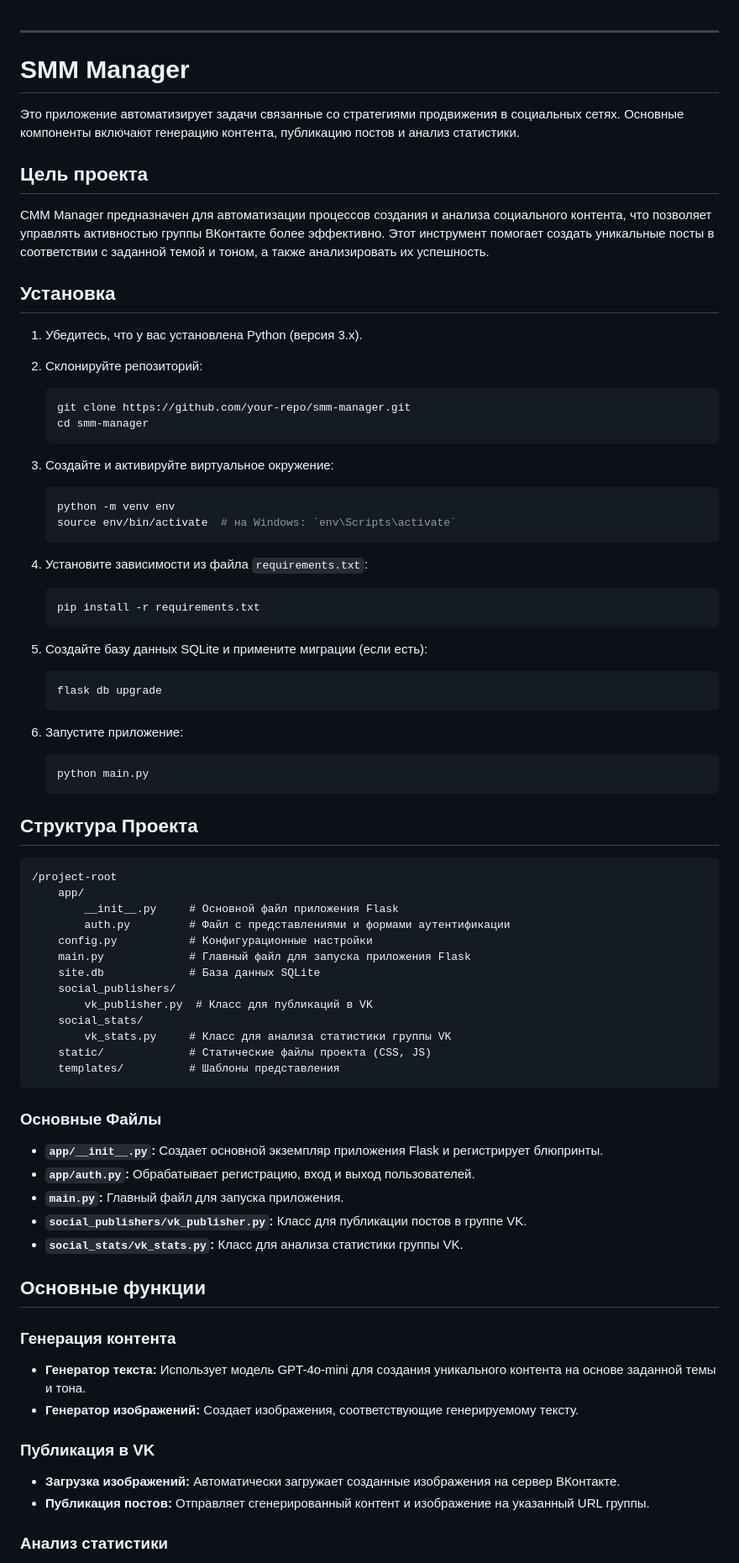
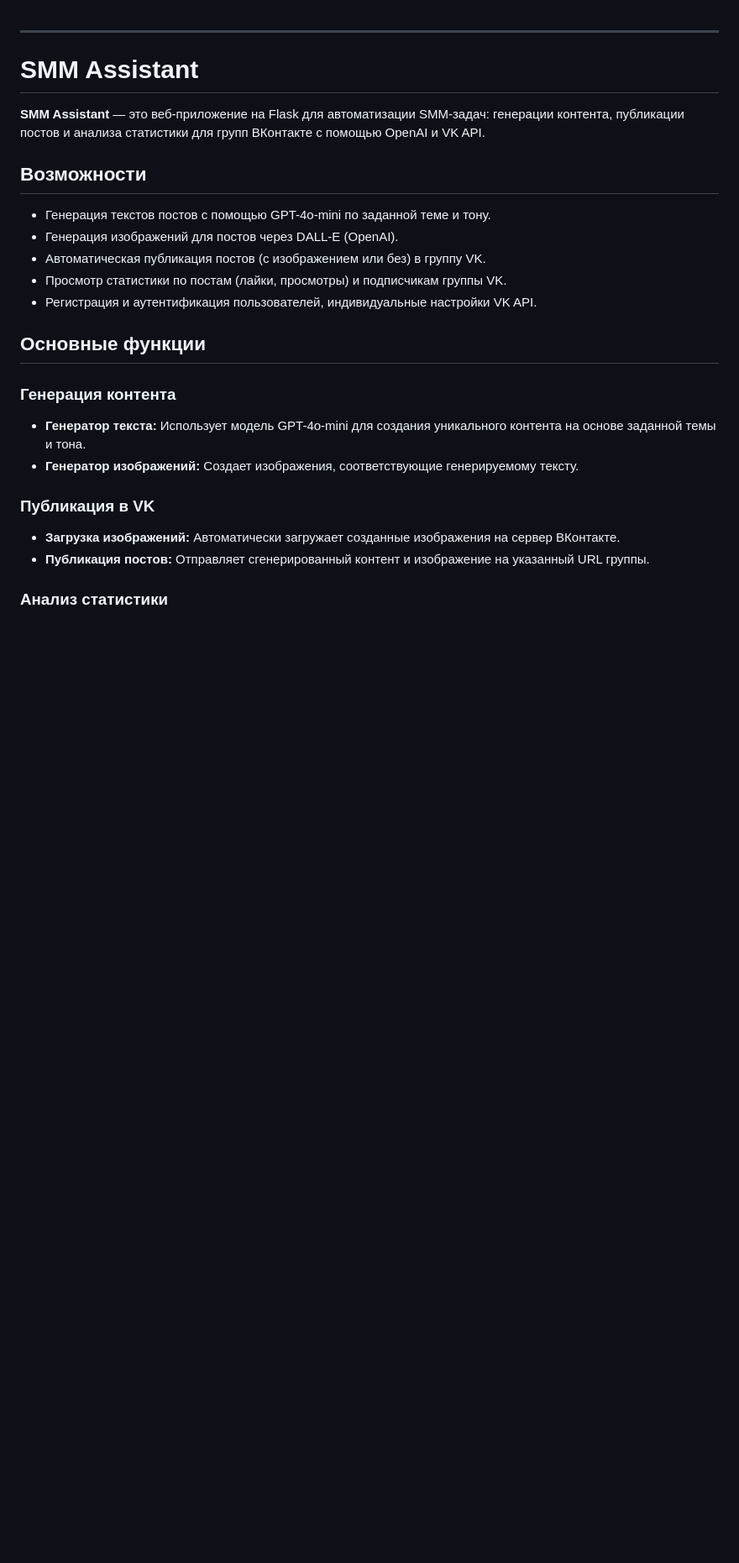
Before and after one commit to Vgoroveckiy/SMM_Assistant, a Markdown page: README.md, the part around the change printed below. Shown: that part at 84% size. GitHub-like rendering; blank space fills up the shorter version.

````diff
--- a/README.md
+++ b/README.md
@@ -1,71 +1,17 @@
 
 ---
 
-# SMM Manager
+# SMM Assistant
 
-Это приложение автоматизирует задачи связанные со стратегиями продвижения в социальных сетях. Основные компоненты включают генерацию контента, публикацию постов и анализ статистики.
+**SMM Assistant** — это веб-приложение на Flask для автоматизации SMM-задач: генерации контента, публикации постов и анализа статистики для групп ВКонтакте с помощью OpenAI и VK API.
 
-## Цель проекта
+## Возможности
 
-СMM Manager предназначен для автоматизации процессов создания и анализа социального контента, что позволяет управлять активностью группы ВКонтакте более эффективно. Этот инструмент помогает создать уникальные посты в соответствии с заданной темой и тоном, а также анализировать их успешность.
-
-## Установка
-
-1. Убедитесь, что у вас установлена Python (версия 3.x).
-2. Склонируйте репозиторий:
-   ```sh
-   git clone https://github.com/your-repo/smm-manager.git
-   cd smm-manager
-   ```
-3. Создайте и активируйте виртуальное окружение:
-   ```sh
-   python -m venv env
-   source env/bin/activate  # на Windows: `env\Scripts\activate`
-   ```
-
-4. Установите зависимости из файла `requirements.txt`:
-
-   ```sh
-   pip install -r requirements.txt
-   ```
-
-5. Создайте базу данных SQLite и примените миграции (если есть):
-
-   ```sh
-   flask db upgrade
-   ```
-
-6. Запустите приложение:
-
-   ```sh
-   python main.py
-   ```
-
-## Структура Проекта
-
-```
-/project-root
-    app/
-        __init__.py     # Основной файл приложения Flask
-        auth.py         # Файл с представлениями и формами аутентификации
-    config.py           # Конфигурационные настройки
-    main.py             # Главный файл для запуска приложения Flask
-    site.db             # База данных SQLite
-    social_publishers/
-        vk_publisher.py  # Класс для публикаций в VK
-    social_stats/
-        vk_stats.py     # Класс для анализа статистики группы VK
-    static/             # Статические файлы проекта (CSS, JS)
-    templates/          # Шаблоны представления
-```
-
-### Основные Файлы
-
-- **`app/__init__.py`:** Создает основной экземпляр приложения Flask и регистрирует блюпринты.
-- **`app/auth.py`:** Обрабатывает регистрацию, вход и выход пользователей.
-- **`main.py`:** Главный файл для запуска приложения.
-- **`social_publishers/vk_publisher.py`:** Класс для публикации постов в группе VK.
-- **`social_stats/vk_stats.py`:** Класс для анализа статистики группы VK.
+- Генерация текстов постов с помощью GPT-4o-mini по заданной теме и тону.
+- Генерация изображений для постов через DALL-E (OpenAI).
+- Автоматическая публикация постов (с изображением или без) в группу VK.
+- Просмотр статистики по постам (лайки, просмотры) и подписчикам группы VK.
+- Регистрация и аутентификация пользователей, индивидуальные настройки VK API.
 
 ## Основные функции
 
````
Also changed, not shown: other parts of README.md (+109 -14 lines).
